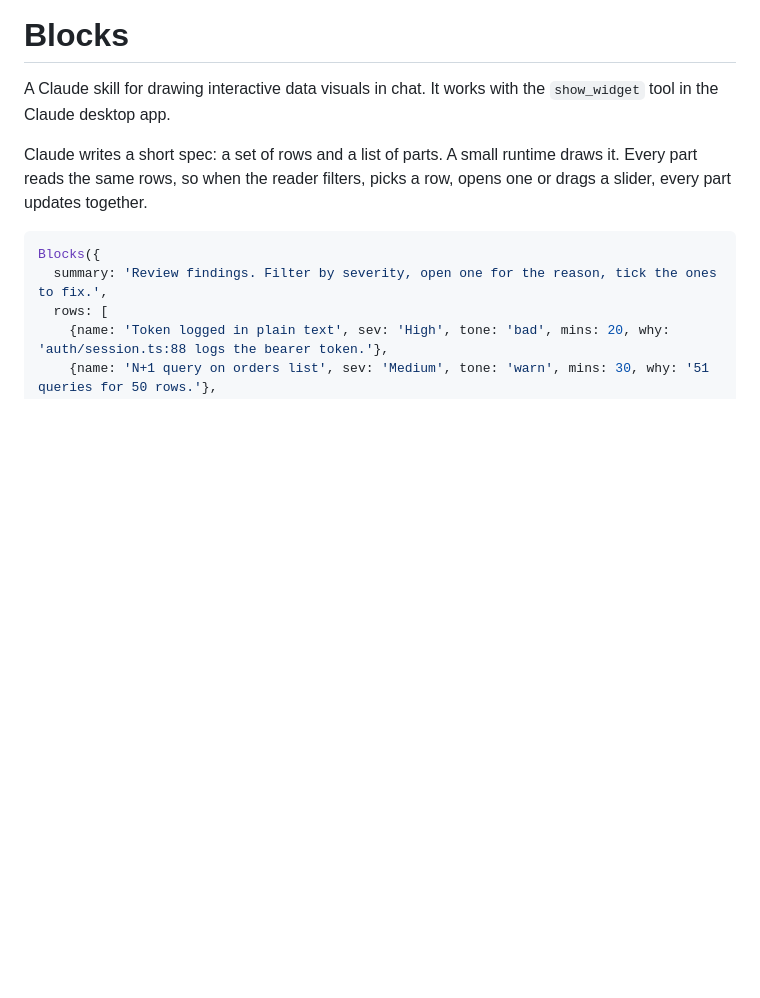
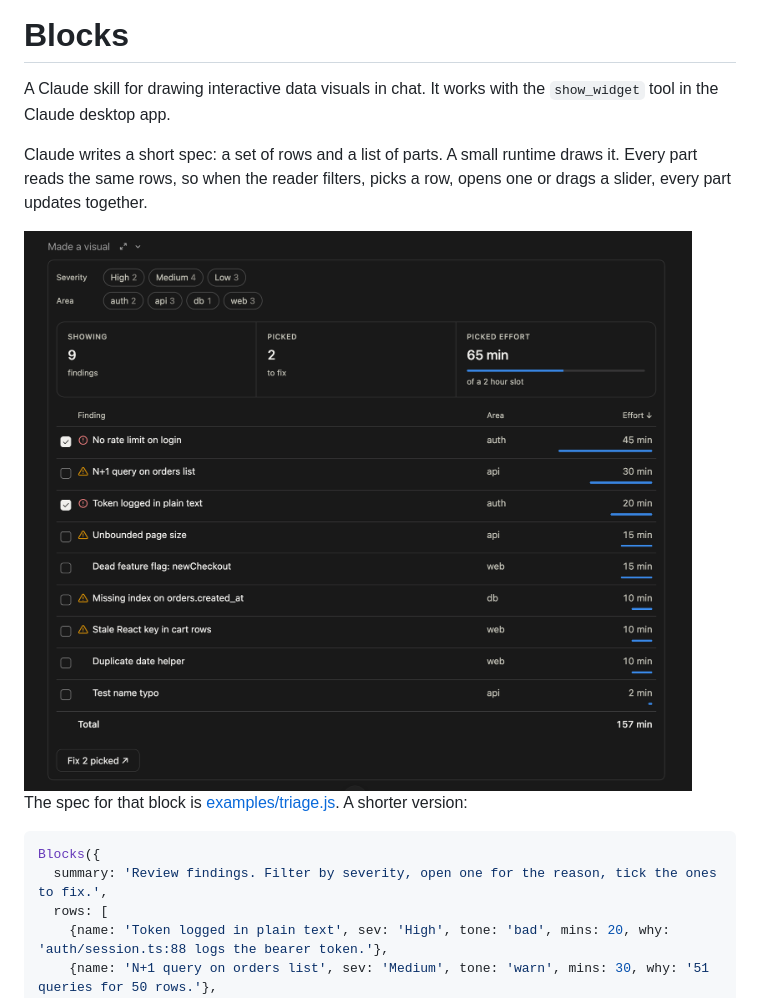
Before and after one commit to TheSethRose/blocks, a Markdown page: README.md, the part around the change. Rendered like a GitHub page; pictures changed too: docs/triage-dark.png (added); blank space fills up the shorter version.

Commit message:
docs: add a screenshot of the triage example to the README
Co-Authored-By: Claude Opus 5.5 <noreply@anthropic.com>

````diff
--- a/README.md
+++ b/README.md
@@ -3,6 +3,10 @@
 A Claude skill for drawing interactive data visuals in chat. It works with the `show_widget` tool in the Claude desktop app.
 
 Claude writes a short spec: a set of rows and a list of parts. A small runtime draws it. Every part reads the same rows, so when the reader filters, picks a row, opens one or drags a slider, every part updates together.
+
+<img src="docs/triage-dark.png" width="680" alt="A block in the Claude desktop app: severity and area filter chips with counts, stats for showing, picked and picked effort with a meter, a sortable findings table with tick boxes, tone icons, effort bars and a total, and a Fix 2 picked button.">
+
+The spec for that block is [examples/triage.js](examples/triage.js). A shorter version:
 
 ```js
 Blocks({
````
